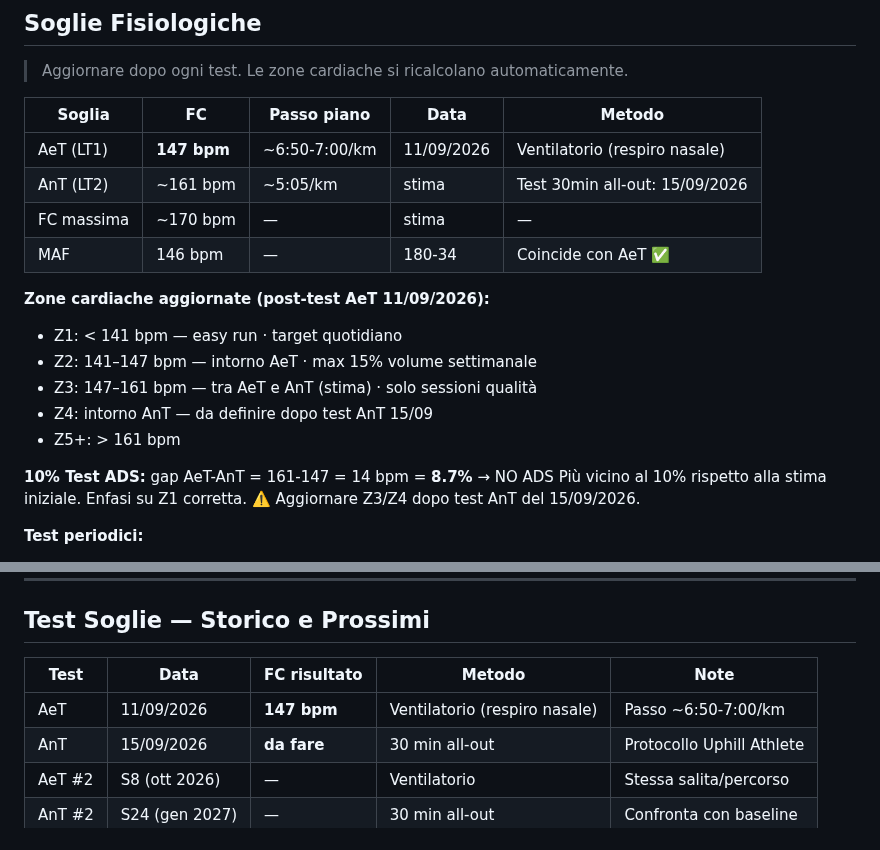
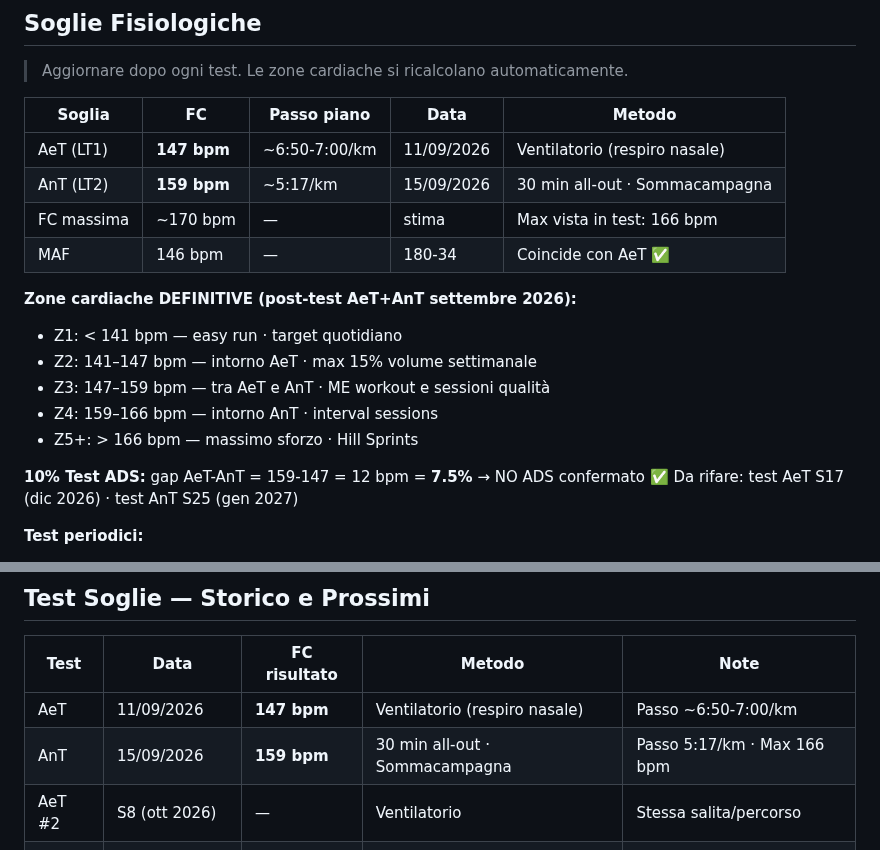
Before and after one commit to Leozardi92/allenamento, a Markdown page: contesto-allenamento.md, 2 parts joined by grey strips. Drawn GitHub-style.

Commit message:
Aggiorna AnT 159 bpm (15/09/2026) · zone definitive · 10% test 7.5%

```diff
--- a/contesto-allenamento.md
+++ b/contesto-allenamento.md
@@ -100,20 +100,19 @@ Dashboard: https://leozardi92.github.io/allenamento/
 | Soglia | FC | Passo piano | Data | Metodo |
 |---|---|---|---|---|
 | AeT (LT1) | **147 bpm** | ~6:50-7:00/km | 11/09/2026 | Ventilatorio (respiro nasale) |
-| AnT (LT2) | ~161 bpm | ~5:05/km | stima | Test 30min all-out: 15/09/2026 |
-| FC massima | ~170 bpm | — | stima | — |
+| AnT (LT2) | **159 bpm** | ~5:17/km | 15/09/2026 | 30 min all-out · Sommacampagna |
+| FC massima | ~170 bpm | — | stima | Max vista in test: 166 bpm |
 | MAF | 146 bpm | — | 180-34 | Coincide con AeT ✅ |
 
-**Zone cardiache aggiornate (post-test AeT 11/09/2026):**
+**Zone cardiache DEFINITIVE (post-test AeT+AnT settembre 2026):**
 - Z1: < 141 bpm — easy run · target quotidiano
 - Z2: 141–147 bpm — intorno AeT · max 15% volume settimanale
-- Z3: 147–161 bpm — tra AeT e AnT (stima) · solo sessioni qualità
-- Z4: intorno AnT — da definire dopo test AnT 15/09
-- Z5+: > 161 bpm
+- Z3: 147–159 bpm — tra AeT e AnT · ME workout e sessioni qualità
+- Z4: 159–166 bpm — intorno AnT · interval sessions
+- Z5+: > 166 bpm — massimo sforzo · Hill Sprints
 
-**10% Test ADS:** gap AeT-AnT = 161-147 = 14 bpm = **8.7%** → NO ADS
-Più vicino al 10% rispetto alla stima iniziale. Enfasi su Z1 corretta.
-⚠️ Aggiornare Z3/Z4 dopo test AnT del 15/09/2026.
+**10% Test ADS:** gap AeT-AnT = 159-147 = 12 bpm = **7.5%** → NO ADS confermato ✅
+Da rifare: test AeT S17 (dic 2026) · test AnT S25 (gen 2027)
 
 **Test periodici:**
 - AeT: ogni 4-6 settimane · file Garmin test_AeT.fit
@@ -317,7 +316,7 @@ Non serve essere rapidi — allena il pattern neurale e i quadricipiti (catena a
 | Test | Data | FC risultato | Metodo | Note |
 |---|---|---|---|---|
 | AeT | 11/09/2026 | **147 bpm** | Ventilatorio (respiro nasale) | Passo ~6:50-7:00/km |
-| AnT | 15/09/2026 | **da fare** | 30 min all-out | Protocollo Uphill Athlete |
+| AnT | 15/09/2026 | **159 bpm** | 30 min all-out · Sommacampagna | Passo 5:17/km · Max 166 bpm |
 | AeT #2 | S8 (ott 2026) | — | Ventilatorio | Stessa salita/percorso |
 | AnT #2 | S24 (gen 2027) | — | 30 min all-out | Confronta con baseline |
 
```
